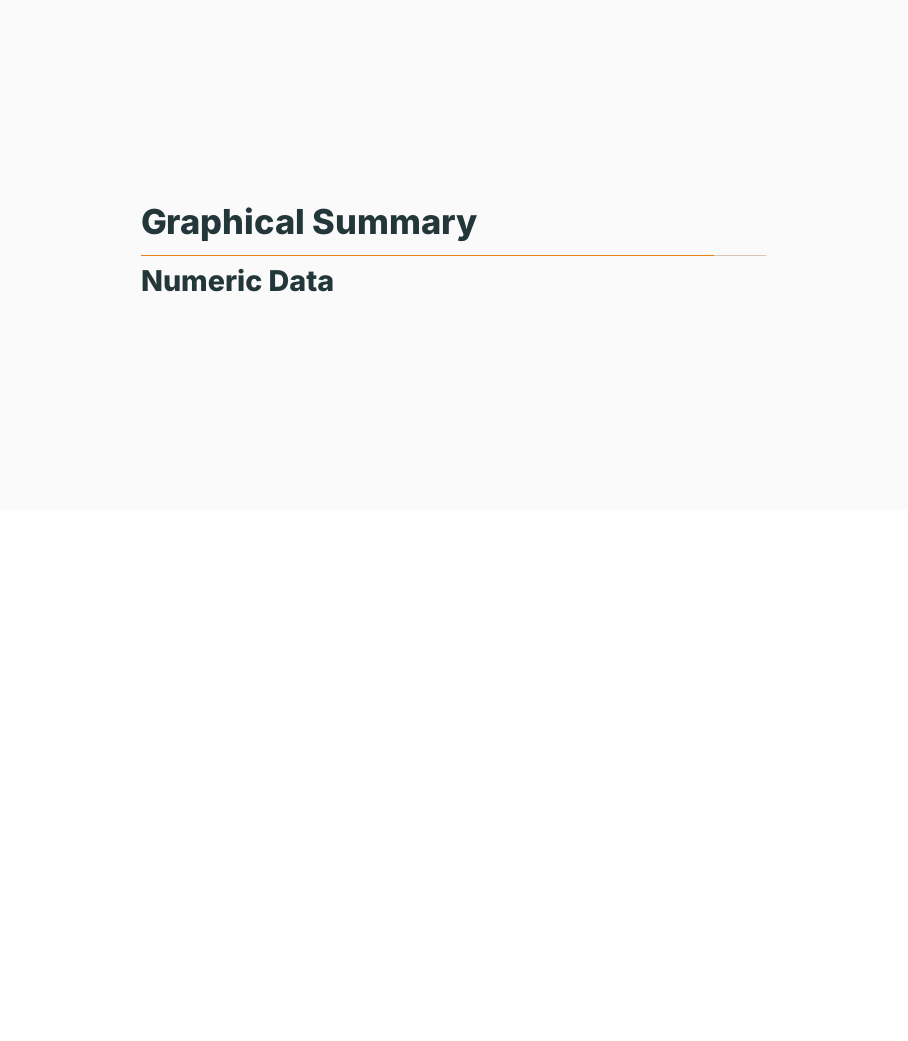
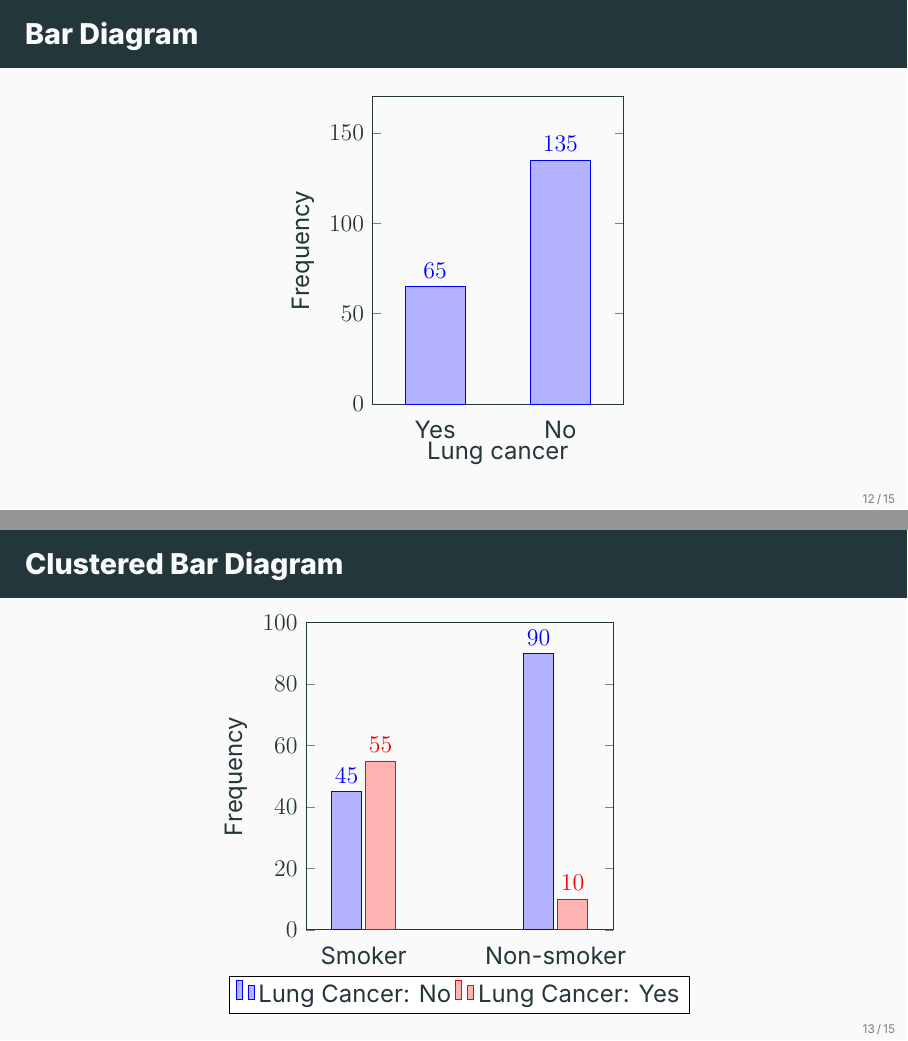
Before and after one commit to ami-null/intro-stats, LaTeX slides (02_summarizing-data/02_summarizing-data.tex): page 20 of 22 before the commit and pages 20 and 21 of 25 after it, the two joined at a grey line, the shorter picture padded with empty space. Compiled offline with XeLaTeX; a missing font is replaced by an installed copy or a similar font.

Commit message:
added bar diagram and pie chart

```diff
--- a/02_summarizing-data/02_summarizing-data.tex
+++ b/02_summarizing-data/02_summarizing-data.tex
@@ -3,6 +3,8 @@
 \input{../header}
 \usepackage{booktabs}
 \usepackage[misc]{ifsym}
+\usepackage{pgfplots}
+\usepackage{pgf-pie}
 
 
 \title{Summarizing Data}
@@ -193,3 +195,55 @@
     \end{frame}
 
 
+    \begin{frame}{Bar Diagram}
+        \centering
+        \begin{tikzpicture}
+            \begin{axis}[
+                ybar,
+                bar width=30pt,
+                width=6cm,
+                height=7cm,
+                ymin=0,
+                ymax=170,
+                ylabel={Frequency},
+                xlabel={Lung cancer},
+                % symbolic x coords={Yes, No},
+                % xtick=data,
+                xtick={1,2},                    % numeric positions
+                xticklabels={Yes, No},% assign the labels manually
+                xtick style={draw=none},
+                nodes near coords,
+                enlarge x limits=0.5,      % padding on left and right
+            ]
+                \addplot coordinates {(1,65) (2,135)};
+
+            \end{axis}
+        \end{tikzpicture}
+    \end{frame}
+
+
+    \begin{frame}{Clustered Bar Diagram}
+        \centering
+        \begin{tikzpicture}
+            \begin{axis}[
+                ybar,
+                bar width=15pt,
+                width=7cm,
+                height=7cm,
+                ymin=0,
+                ymax=100,
+                ylabel={Frequency},
+                symbolic x coords={Smoker, Non-smoker},
+                xtick=data,
+                xtick style={draw=none},
+                enlarge x limits=0.3,          % adds padding on left and right
+                legend style={at={(0.5,-0.15)}, anchor=north, legend columns=2},
+                nodes near coords,
+                % ymajorgrids=true,
+            ]
+                \addplot coordinates {(Smoker,45) (Non-smoker,90)};
+                \addplot coordinates {(Smoker,55) (Non-smoker,10)};
+                \legend{Lung Cancer: No, Lung Cancer: Yes}
+            \end{axis}
+        \end{tikzpicture}
+    \end{frame}
```
Also changed, not shown: 02_summarizing-data/02_summarizing-data.pdf, 02_summarizing-data/02_summarizing-data.tex (17 more changed lines).
